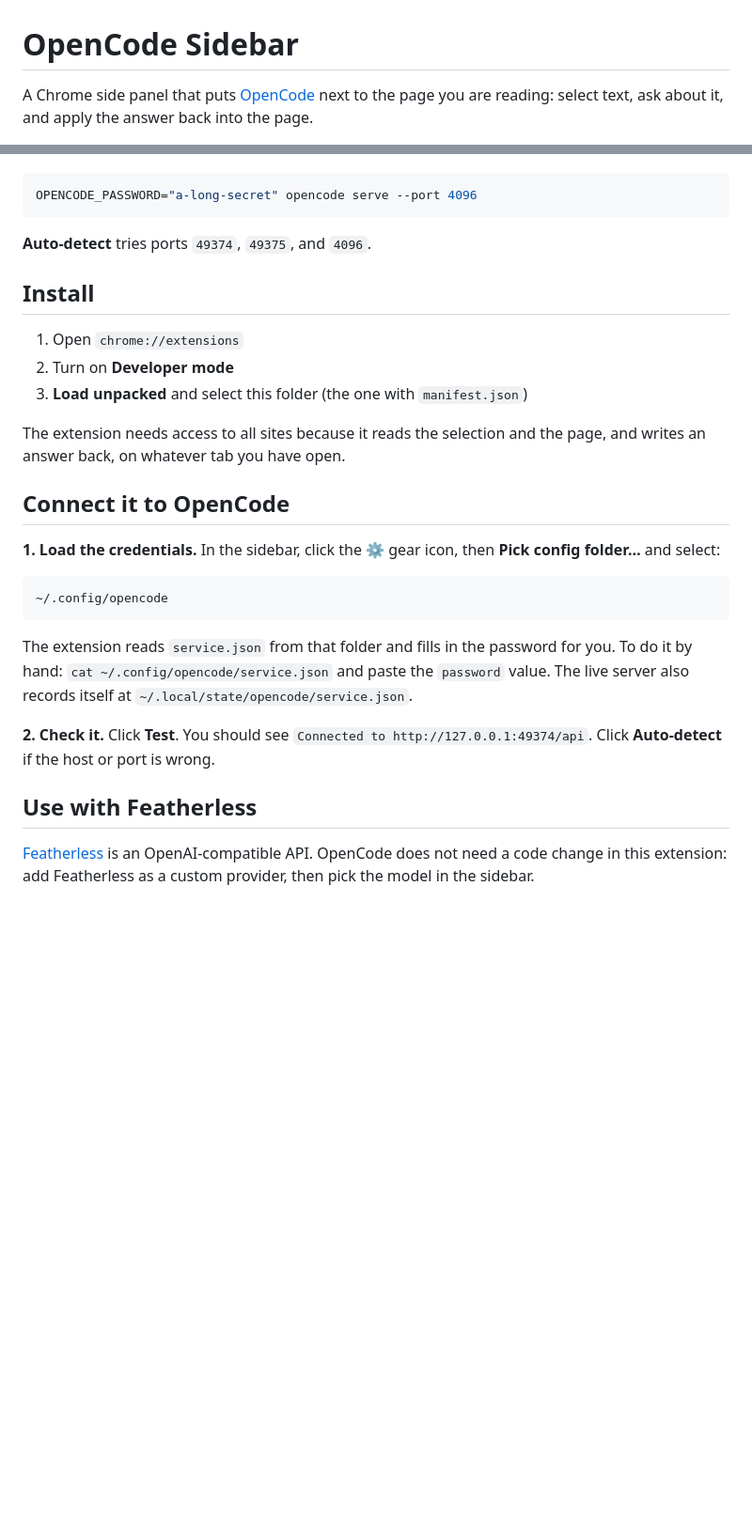
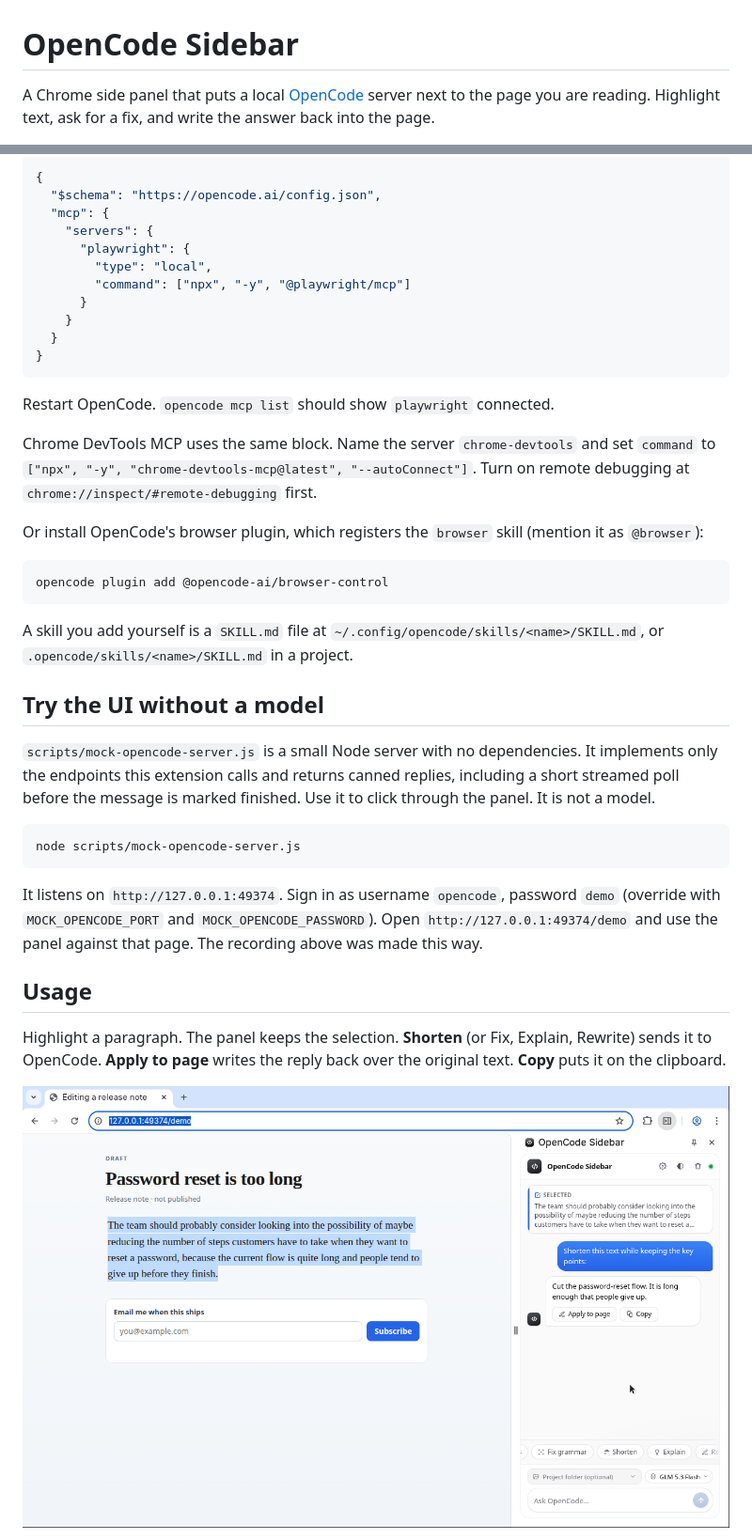
Before and after one commit to etienneduplessix/opencode-sidebar, a Markdown page: README.md, 2 parts joined by grey strips. Shown at 94% size. Rendered like a GitHub page; pictures changed too: docs/shorten-response.png (added); blank space fills up the shorter version.

````diff
--- a/README.md
+++ b/README.md
@@ -1,4 +1,4 @@
 # OpenCode Sidebar
 
-A Chrome side panel that puts [OpenCode](https://opencode.ai) next to the page you are reading: select text, ask about it, and apply the answer back into the page.
+A Chrome side panel that puts a local [OpenCode](https://opencode.ai) server next to the page you are reading. Highlight text, ask for a fix, and write the answer back into the page.
 
@@ -45,31 +69,42 @@ To run a foreground server instead of the background service:
+```json
+{
+  "$schema": "https://opencode.ai/config.json",
+  "mcp": {
+    "servers": {
+      "playwright": {
+        "type": "local",
+        "command": ["npx", "-y", "@playwright/mcp"]
+      }
+    }
+  }
+}
+```
+
+Restart OpenCode. `opencode mcp list` should show `playwright` connected.
+
+Chrome DevTools MCP uses the same block. Name the server `chrome-devtools` and set `command` to `["npx", "-y", "chrome-devtools-mcp@latest", "--autoConnect"]`. Turn on remote debugging at `chrome://inspect/#remote-debugging` first.
+
+Or install OpenCode's browser plugin, which registers the `browser` skill (mention it as `@browser`):
 
 ```bash
-OPENCODE_PASSWORD="a-long-secret" opencode serve --port 4096
+opencode plugin add @opencode-ai/browser-control
 ```
 
-**Auto-detect** tries ports `49374`, `49375`, and `4096`.
+A skill you add yourself is a `SKILL.md` file at `~/.config/opencode/skills/<name>/SKILL.md`, or `.opencode/skills/<name>/SKILL.md` in a project.
 
-## Install
+## Try the UI without a model
 
-1. Open `chrome://extensions`
-2. Turn on **Developer mode**
-3. **Load unpacked** and select this folder (the one with `manifest.json`)
+`scripts/mock-opencode-server.js` is a small Node server with no dependencies. It implements only the endpoints this extension calls and returns canned replies, including a short streamed poll before the message is marked finished. Use it to click through the panel. It is not a model.
 
-The extension needs access to all sites because it reads the selection and the page, and writes an answer back, on whatever tab you have open.
-
-## Connect it to OpenCode
-
-**1. Load the credentials.** In the sidebar, click the ⚙ gear icon, then **Pick config folder…** and select:
-
-```
-~/.config/opencode
+```bash
+node scripts/mock-opencode-server.js
 ```
 
-The extension reads `service.json` from that folder and fills in the password for you. To do it by hand: `cat ~/.config/opencode/service.json` and paste the `password` value. The live server also records itself at `~/.local/state/opencode/service.json`.
+It listens on `http://127.0.0.1:49374`. Sign in as username `opencode`, password `demo` (override with `MOCK_OPENCODE_PORT` and `MOCK_OPENCODE_PASSWORD`). Open `http://127.0.0.1:49374/demo` and use the panel against that page. The recording above was made this way.
 
-**2. Check it.** Click **Test**. You should see `Connected to http://127.0.0.1:49374/api`. Click **Auto-detect** if the host or port is wrong.
+## Usage
 
-## Use with Featherless
+Highlight a paragraph. The panel keeps the selection. **Shorten** (or Fix, Explain, Rewrite) sends it to OpenCode. **Apply to page** writes the reply back over the original text. **Copy** puts it on the clipboard.
 
-[Featherless](https://featherless.ai/docs/api-overview-and-common-options) is an OpenAI-compatible API. OpenCode does not need a code change in this extension: add Featherless as a custom provider, then pick the model in the sidebar.
+![Side panel with a shortened paragraph and Apply to page](docs/shorten-response.png)
 
````
Also changed, not shown: other parts of README.md (+101 -36 lines), docs/model-picker.png (added), docs/page-actions.png (added), 9 other files.
